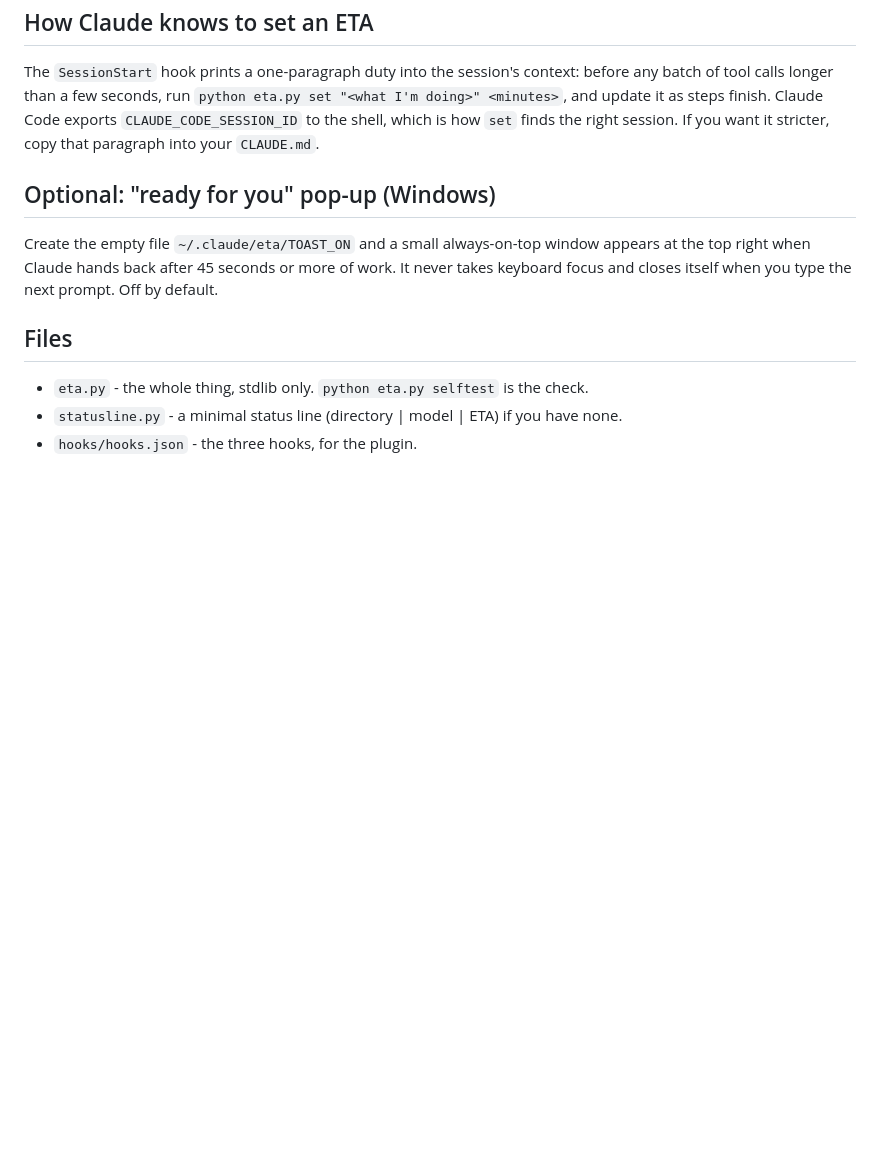
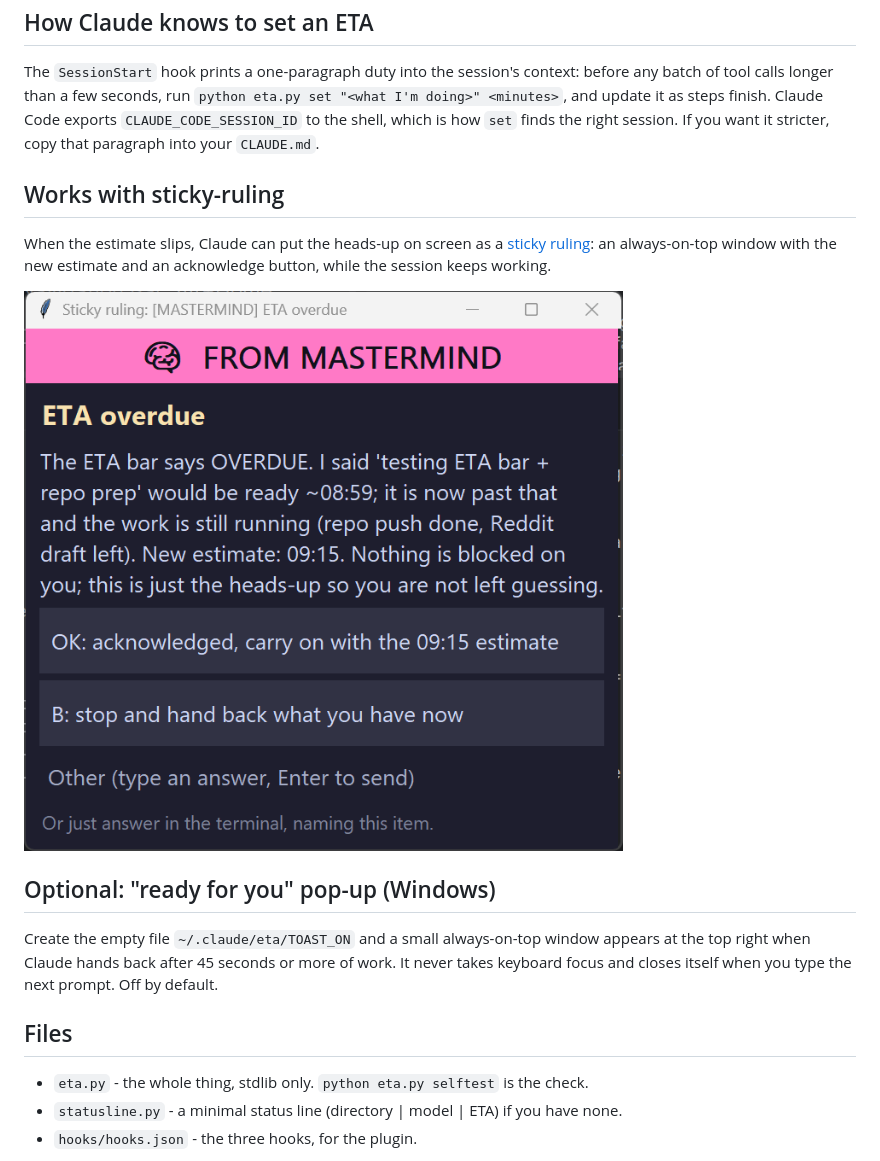
Before and after one commit to DrEvil-TitaniumHelix/eta-bar, a Markdown page: README.md, the part around the change. GitHub-like rendering; pictures changed too: docs/sticky_eta_overdue.png (added); blank space fills up the shorter version.

Commit message:
README: overdue heads-up as a sticky ruling (screenshot)

```diff
--- a/README.md
+++ b/README.md
@@ -48,6 +48,12 @@ Restart Claude Code. Hooks load at session start.
 
 The `SessionStart` hook prints a one-paragraph duty into the session's context: before any batch of tool calls longer than a few seconds, run `python eta.py set "<what I'm doing>" <minutes>`, and update it as steps finish. Claude Code exports `CLAUDE_CODE_SESSION_ID` to the shell, which is how `set` finds the right session. If you want it stricter, copy that paragraph into your `CLAUDE.md`.
 
+## Works with sticky-ruling
+
+When the estimate slips, Claude can put the heads-up on screen as a [sticky ruling](https://github.com/DrEvil-TitaniumHelix/sticky-ruling): an always-on-top window with the new estimate and an acknowledge button, while the session keeps working.
+
+![ETA overdue as a sticky ruling](docs/sticky_eta_overdue.png)
+
 ## Optional: "ready for you" pop-up (Windows)
 
 Create the empty file `~/.claude/eta/TOAST_ON` and a small always-on-top window appears at the top right when Claude hands back after 45 seconds or more of work. It never takes keyboard focus and closes itself when you type the next prompt. Off by default.
```
